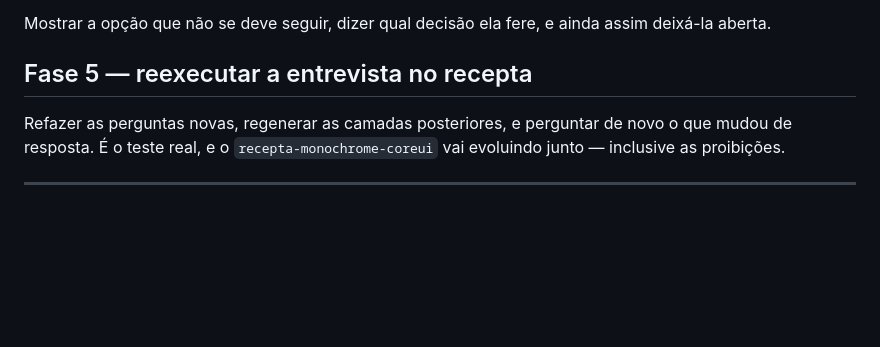
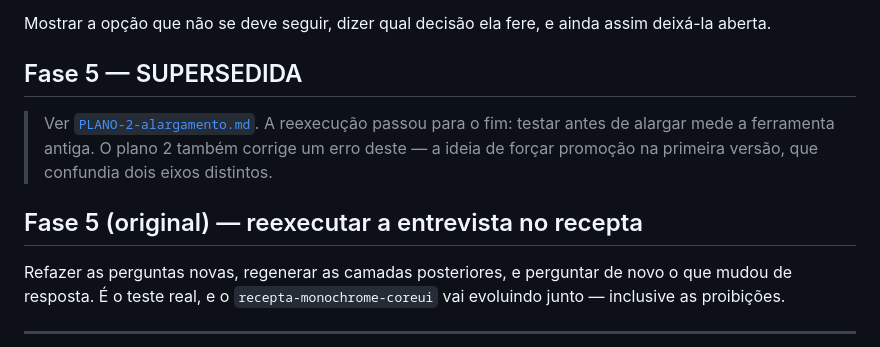
Before and after one commit to jomarcardoso/design-system, a Markdown page: tasks/melhorar entrevista/PLANO.md, the part around the change. Rendered like a GitHub page; blank space fills up the shorter version.

```diff
--- a/tasks/melhorar entrevista/PLANO.md
+++ b/tasks/melhorar entrevista/PLANO.md
@@ -115,7 +115,14 @@ impossível, paleta que não combina, e escolhas que ferem decisão anterior.
 Mostrar a opção que não se deve seguir, dizer qual decisão ela fere, e ainda
 assim deixá-la aberta.
 
-## Fase 5 — reexecutar a entrevista no recepta
+## Fase 5 — SUPERSEDIDA
+
+> Ver [`PLANO-2-alargamento.md`](PLANO-2-alargamento.md). A reexecução passou
+> para o fim: testar antes de alargar mede a ferramenta antiga. O plano 2
+> também corrige um erro deste — a ideia de forçar promoção na primeira versão,
+> que confundia dois eixos distintos.
+
+## Fase 5 (original) — reexecutar a entrevista no recepta
 
 Refazer as perguntas novas, regenerar as camadas posteriores, e perguntar de
 novo o que mudou de resposta. É o teste real, e o `recepta-monochrome-coreui`
```
Also changed, not shown: tasks/melhorar entrevista/PLANO-2-alargamento.md (added, +180 -0 lines).
